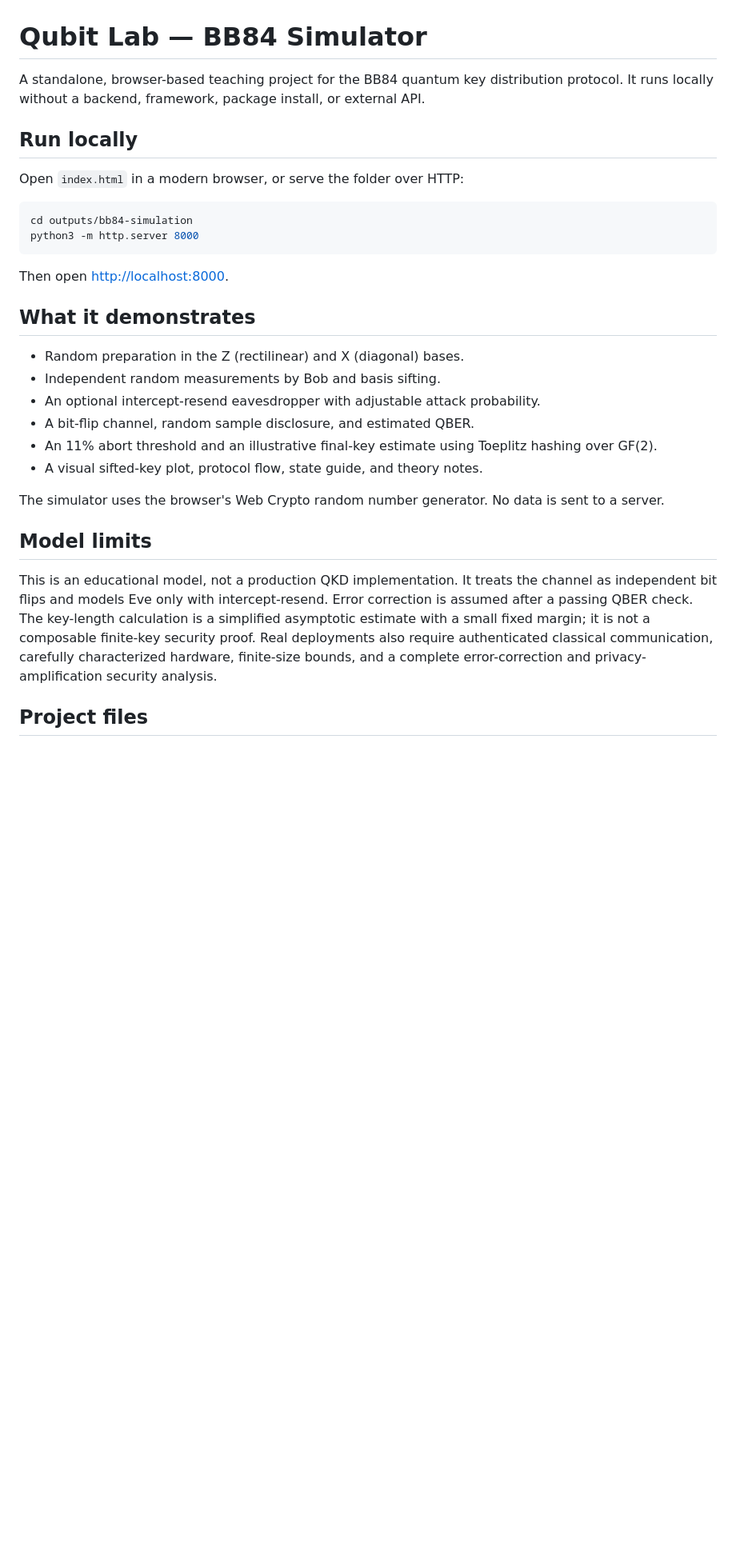
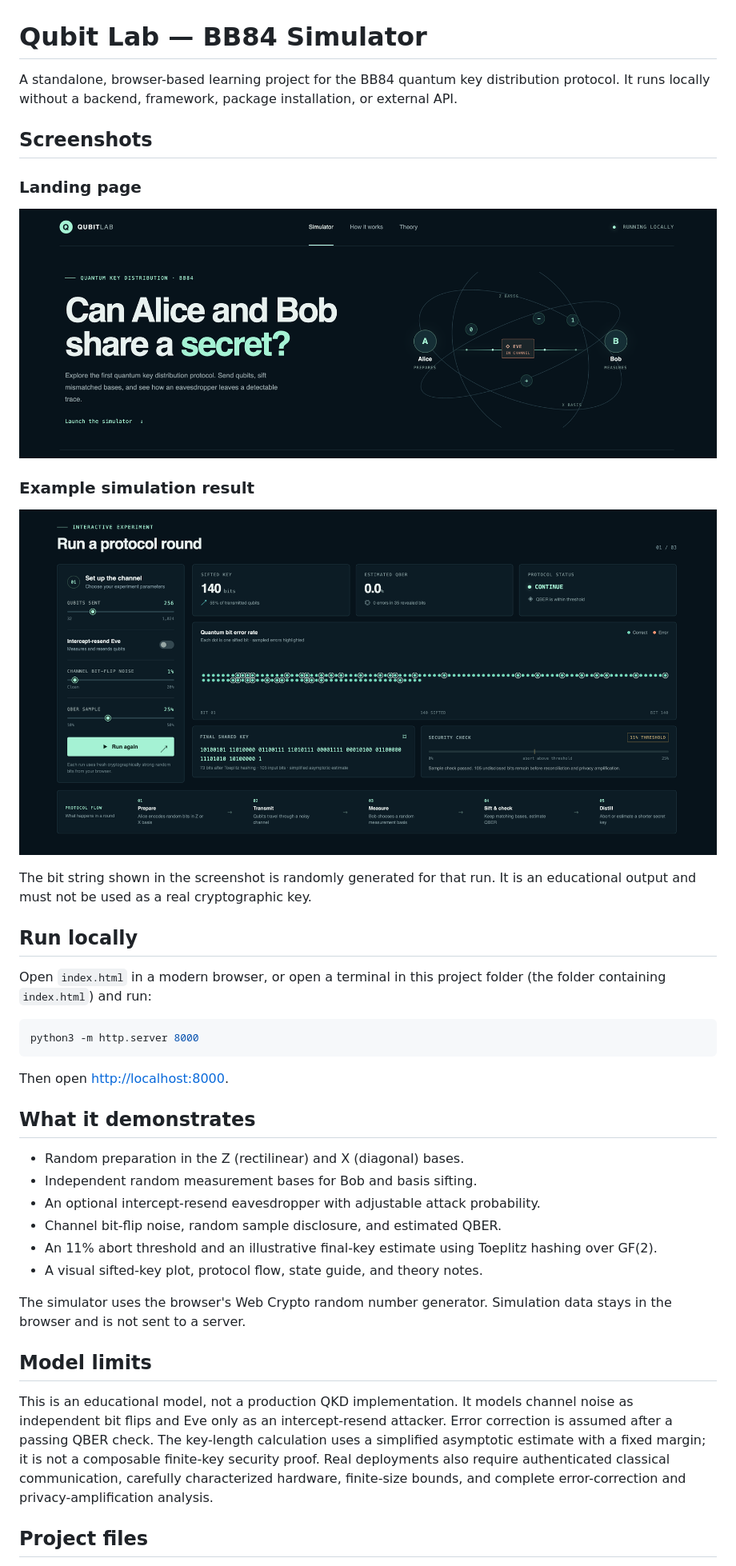
Before and after one commit to shahvez-khan/Qubit-Lab-BB84-Protocol-Simulator, a Markdown page: README.md, the part around one of its changes. Shown at 80% size. Drawn GitHub-style; pictures changed too: screenshots/landing-page.png (added), screenshots/simulation-results.png (added); blank space fills up the shorter version.

Commit message:
Update README and add screenshots

````diff
--- a/README.md
+++ b/README.md
@@ -1,32 +1,43 @@
 # Qubit Lab — BB84 Simulator
 
-A standalone, browser-based teaching project for the BB84 quantum key distribution protocol. It runs locally without a backend, framework, package install, or external API.
+A standalone, browser-based learning project for the BB84 quantum key distribution protocol. It runs locally without a backend, framework, package installation, or external API.
+
+## Screenshots
+
+### Landing page
+
+![Qubit Lab landing page](screenshots/landing-page.png)
+
+### Example simulation result
+
+![Example BB84 simulation showing a successful sample check and final key](screenshots/simulation-results.png)
+
+The bit string shown in the screenshot is randomly generated for that run. It is an educational output and must not be used as a real cryptographic key.
 
 ## Run locally
 
-Open `index.html` in a modern browser, or serve the folder over HTTP:
+Open `index.html` in a modern browser, or open a terminal in this project folder (the folder containing `index.html`) and run:
 
 ```bash
-cd outputs/bb84-simulation
 python3 -m http.server 8000
 ```
 
-Then open <http://localhost:8000>.
+Then open [http://localhost:8000](http://localhost:8000).
 
 ## What it demonstrates
 
 - Random preparation in the Z (rectilinear) and X (diagonal) bases.
-- Independent random measurements by Bob and basis sifting.
+- Independent random measurement bases for Bob and basis sifting.
 - An optional intercept-resend eavesdropper with adjustable attack probability.
-- A bit-flip channel, random sample disclosure, and estimated QBER.
+- Channel bit-flip noise, random sample disclosure, and estimated QBER.
 - An 11% abort threshold and an illustrative final-key estimate using Toeplitz hashing over GF(2).
 - A visual sifted-key plot, protocol flow, state guide, and theory notes.
 
-The simulator uses the browser's Web Crypto random number generator. No data is sent to a server.
+The simulator uses the browser's Web Crypto random number generator. Simulation data stays in the browser and is not sent to a server.
 
 ## Model limits
 
-This is an educational model, not a production QKD implementation. It treats the channel as independent bit flips and models Eve only with intercept-resend. Error correction is assumed after a passing QBER check. The key-length calculation is a simplified asymptotic estimate with a small fixed margin; it is not a composable finite-key security proof. Real deployments also require authenticated classical communication, carefully characterized hardware, finite-size bounds, and a complete error-correction and privacy-amplification security analysis.
+This is an educational model, not a production QKD implementation. It models channel noise as independent bit flips and Eve only as an intercept-resend attacker. Error correction is assumed after a passing QBER check. The key-length calculation uses a simplified asymptotic estimate with a fixed margin; it is not a composable finite-key security proof. Real deployments also require authenticated classical communication, carefully characterized hardware, finite-size bounds, and complete error-correction and privacy-amplification analysis.
 
 ## Project files
 
````
Also changed, not shown: other parts of README.md (+1 -0 lines), 2 other files.
